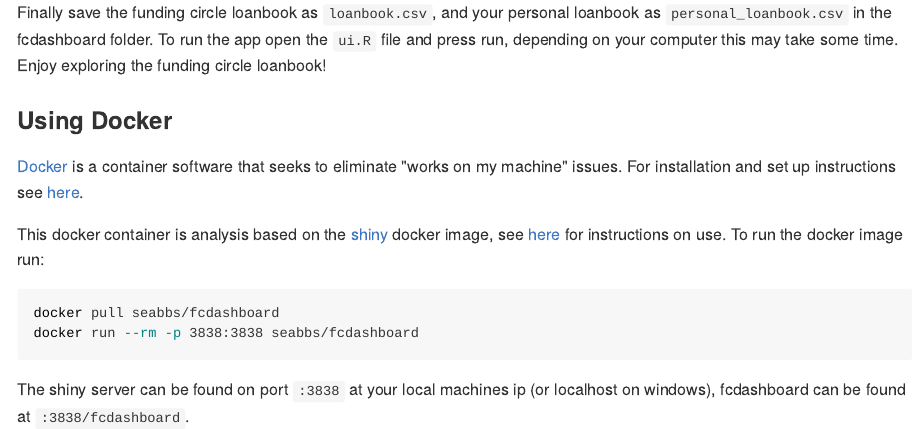
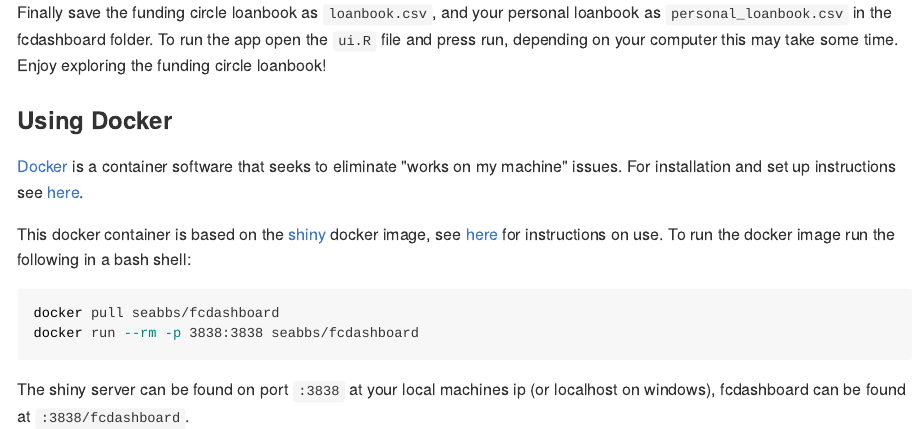
Before and after one commit to seabbs/fcdashboard, an R Markdown document (README.Rmd): the page in a window 1100 px wide, from 870 px down. The pictures show the output file README.md that the author committed with the source, drawn offline in the style of GitHub.

Commit message:
readme updates and bug work around for docker file

````diff
--- a/README.Rmd
+++ b/README.Rmd
@@ -48,7 +48,7 @@
 
 [Docker](https://www.docker.com/what-docker) is a container software that seeks to eliminate "works on my machine" issues. For installation and set up instructions see [here](https://www.docker.com/community-edition).
 
-This docker container is analysis based on the [shiny](https://hub.docker.com/r/rocker/shiny/) docker image, see [here](https://github.com/rocker-org/shiny) for instructions on use. To run the docker image run:
+This docker container is based on the [shiny](https://hub.docker.com/r/rocker/shiny/) docker image, see [here](https://github.com/rocker-org/shiny) for instructions on use. To run the docker image run the following in a bash shell:
 
 ```{bash, eval = FALSE}
 docker pull seabbs/fcdashboard
````
Also changed, not shown: README.md, 1 other file.
